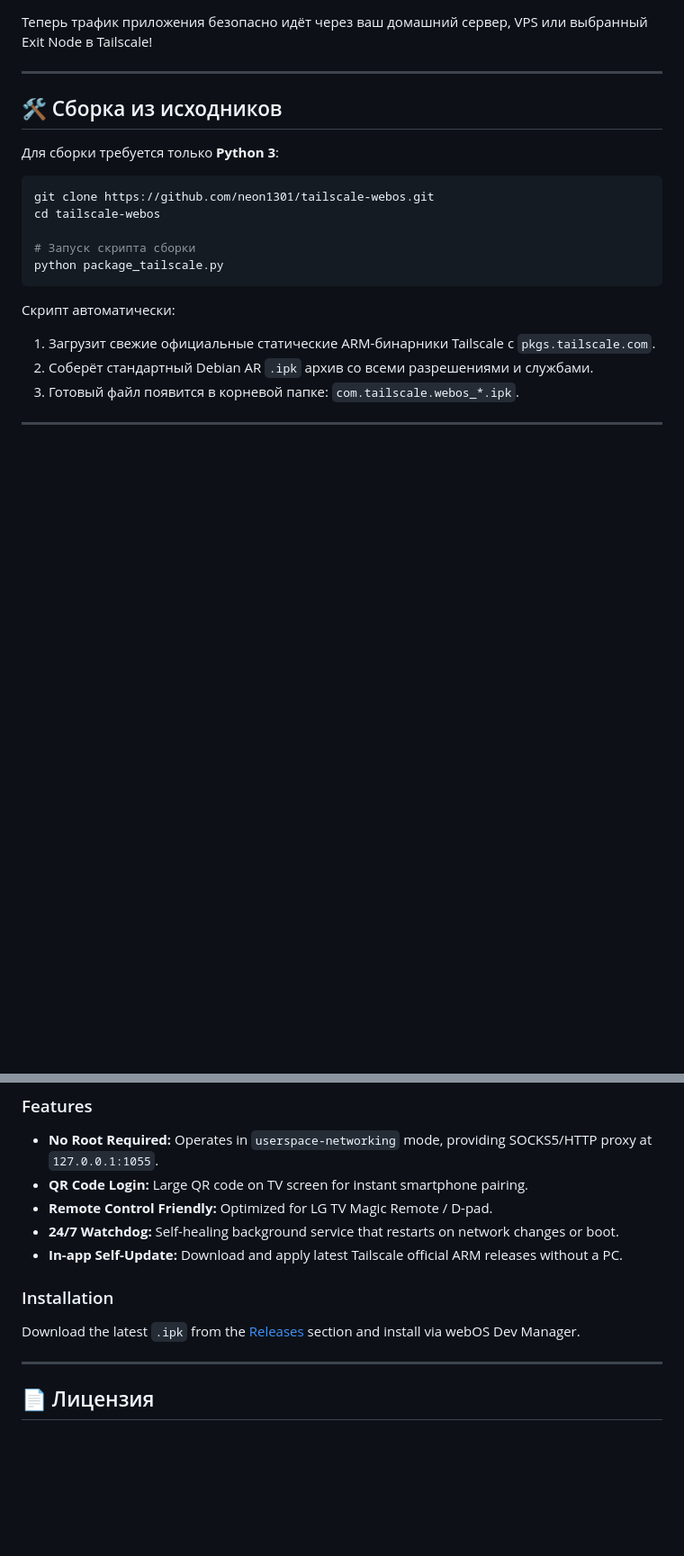
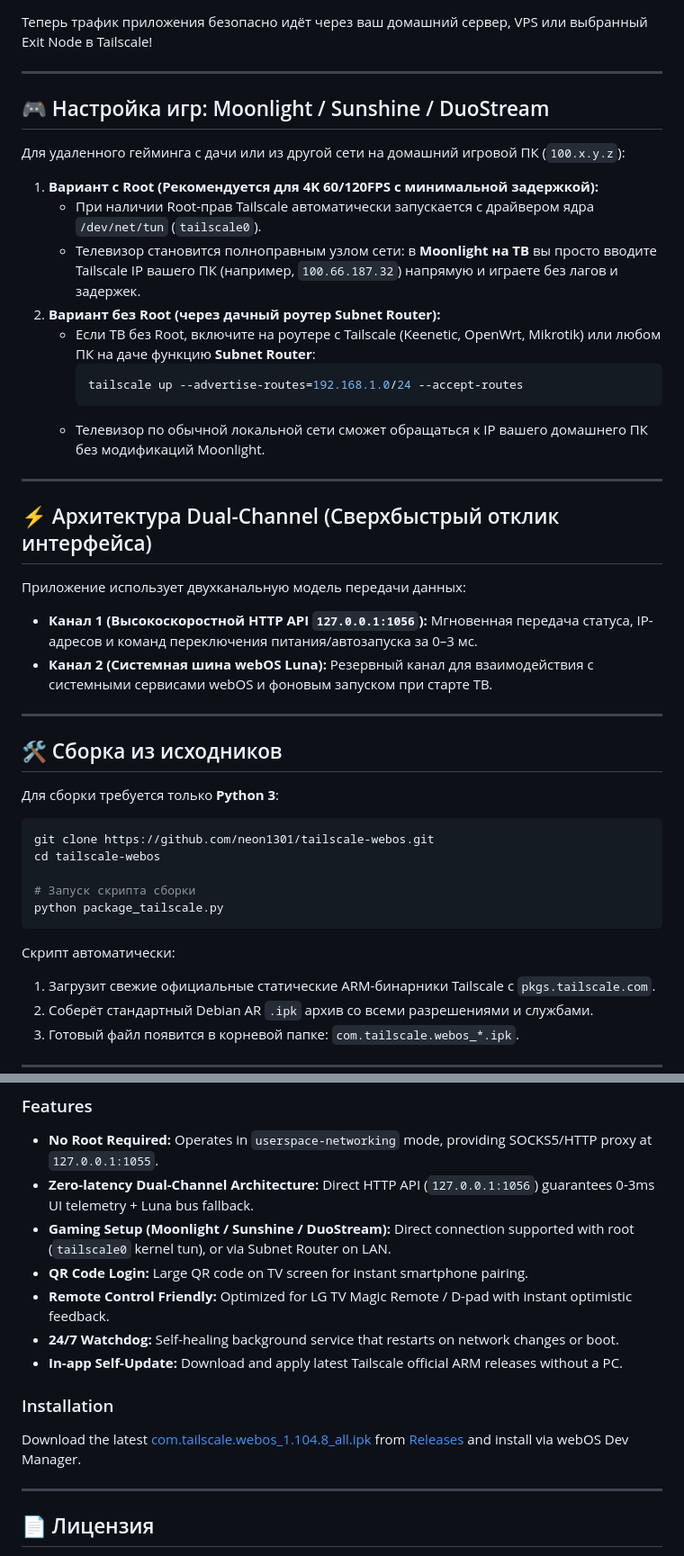
Before and after one commit to neon1301/tailscale-webos, a Markdown page: README.md, 2 parts joined by grey strips. Shown at 90% size. Drawn GitHub-style; folded sections open; blank space fills up the shorter version.

Commit message:
Update README: document Moonlight/Sunshine/DuoStream gaming setups, Dual-Channel 1056 architecture, and v1.104.8 release links

````diff
--- a/README.md
+++ b/README.md
@@ -54,6 +54,30 @@ Tailscale на webOS слушает локальный порт:
 * Порт: `1055`
 
 Теперь трафик приложения безопасно идёт через ваш домашний сервер, VPS или выбранный Exit Node в Tailscale!
+
+---
+
+## 🎮 Настройка игр: Moonlight / Sunshine / DuoStream
+
+Для удаленного гейминга с дачи или из другой сети на домашний игровой ПК (`100.x.y.z`):
+
+1. **Вариант с Root (Рекомендуется для 4K 60/120FPS с минимальной задержкой):**
+   * При наличии Root-прав Tailscale автоматически запускается с драйвером ядра `/dev/net/tun` (`tailscale0`).
+   * Телевизор становится полноправным узлом сети: в **Moonlight на ТВ** вы просто вводите Tailscale IP вашего ПК (например, `100.66.187.32`) напрямую и играете без лагов и задержек.
+2. **Вариант без Root (через дачный роутер Subnet Router):**
+   * Если ТВ без Root, включите на роутере с Tailscale (Keenetic, OpenWrt, Mikrotik) или любом ПК на даче функцию **Subnet Router**:
+     ```bash
+     tailscale up --advertise-routes=192.168.1.0/24 --accept-routes
+     ```
+   * Телевизор по обычной локальной сети сможет обращаться к IP вашего домашнего ПК без модификаций Moonlight.
+
+---
+
+## ⚡ Архитектура Dual-Channel (Сверхбыстрый отклик интерфейса)
+
+Приложение использует двухканальную модель передачи данных:
+* **Канал 1 (Высокоскоростной HTTP API `127.0.0.1:1056`):** Мгновенная передача статуса, IP-адресов и команд переключения питания/автозапуска за 0–3 мс.
+* **Канал 2 (Системная шина webOS Luna):** Резервный канал для взаимодействия с системными сервисами webOS и фоновым запуском при старте ТВ.
 
 ---
 
@@ -99,13 +123,15 @@ tailscale-webos/
 
 ### Features
 * **No Root Required:** Operates in `userspace-networking` mode, providing SOCKS5/HTTP proxy at `127.0.0.1:1055`.
+* **Zero-latency Dual-Channel Architecture:** Direct HTTP API (`127.0.0.1:1056`) guarantees 0-3ms UI telemetry + Luna bus fallback.
+* **Gaming Setup (Moonlight / Sunshine / DuoStream):** Direct connection supported with root (`tailscale0` kernel tun), or via Subnet Router on LAN.
 * **QR Code Login:** Large QR code on TV screen for instant smartphone pairing.
-* **Remote Control Friendly:** Optimized for LG TV Magic Remote / D-pad.
+* **Remote Control Friendly:** Optimized for LG TV Magic Remote / D-pad with instant optimistic feedback.
 * **24/7 Watchdog:** Self-healing background service that restarts on network changes or boot.
 * **In-app Self-Update:** Download and apply latest Tailscale official ARM releases without a PC.
 
 ### Installation
-Download the latest `.ipk` from the [Releases](https://github.com/neon1301/tailscale-webos/releases/latest) section and install via webOS Dev Manager.
+Download the latest [com.tailscale.webos_1.104.8_all.ipk](https://github.com/neon1301/tailscale-webos/releases/download/v1.104.8/com.tailscale.webos_1.104.8_all.ipk) from [Releases](https://github.com/neon1301/tailscale-webos/releases/latest) and install via webOS Dev Manager.
 
 </details>
 
````
Also changed, not shown: other parts of README.md (+2 -2 lines).
